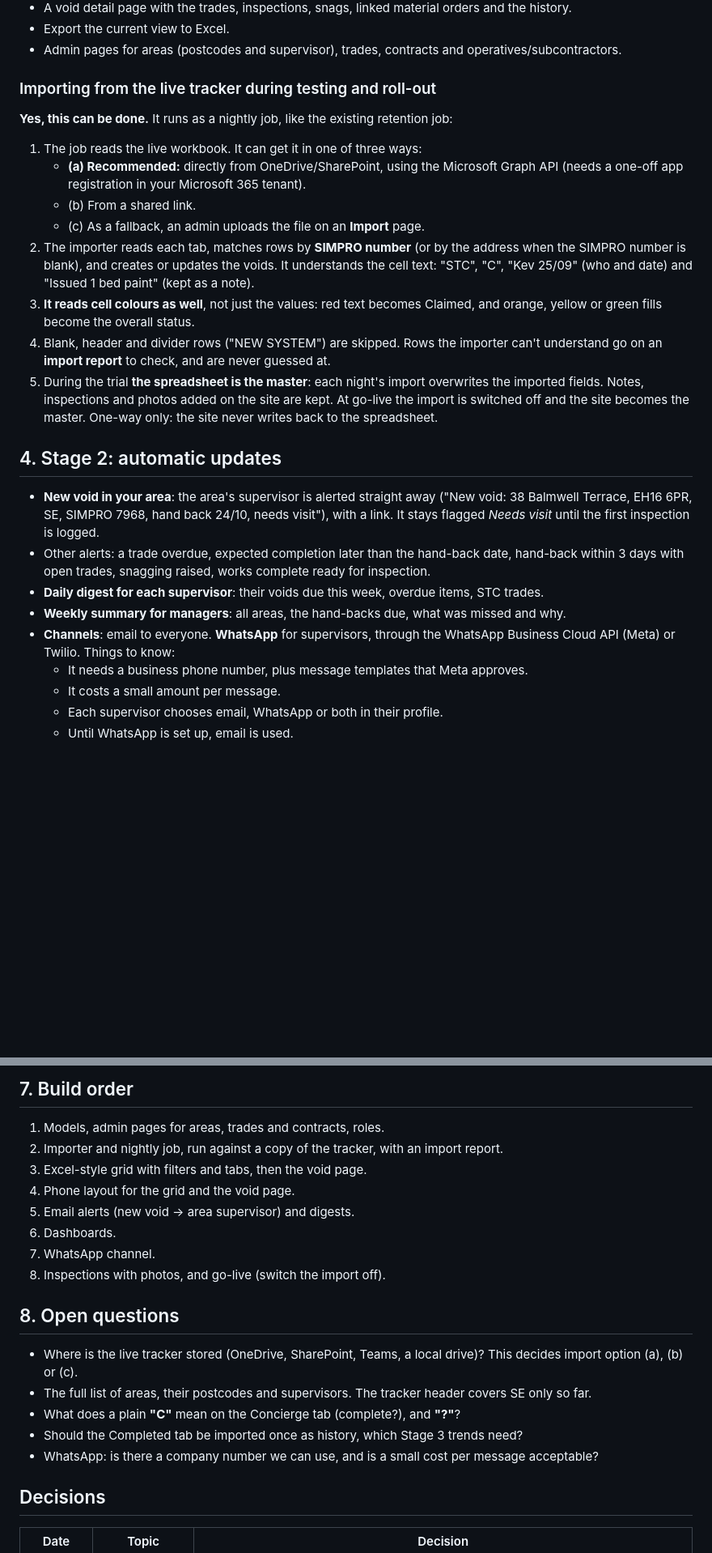
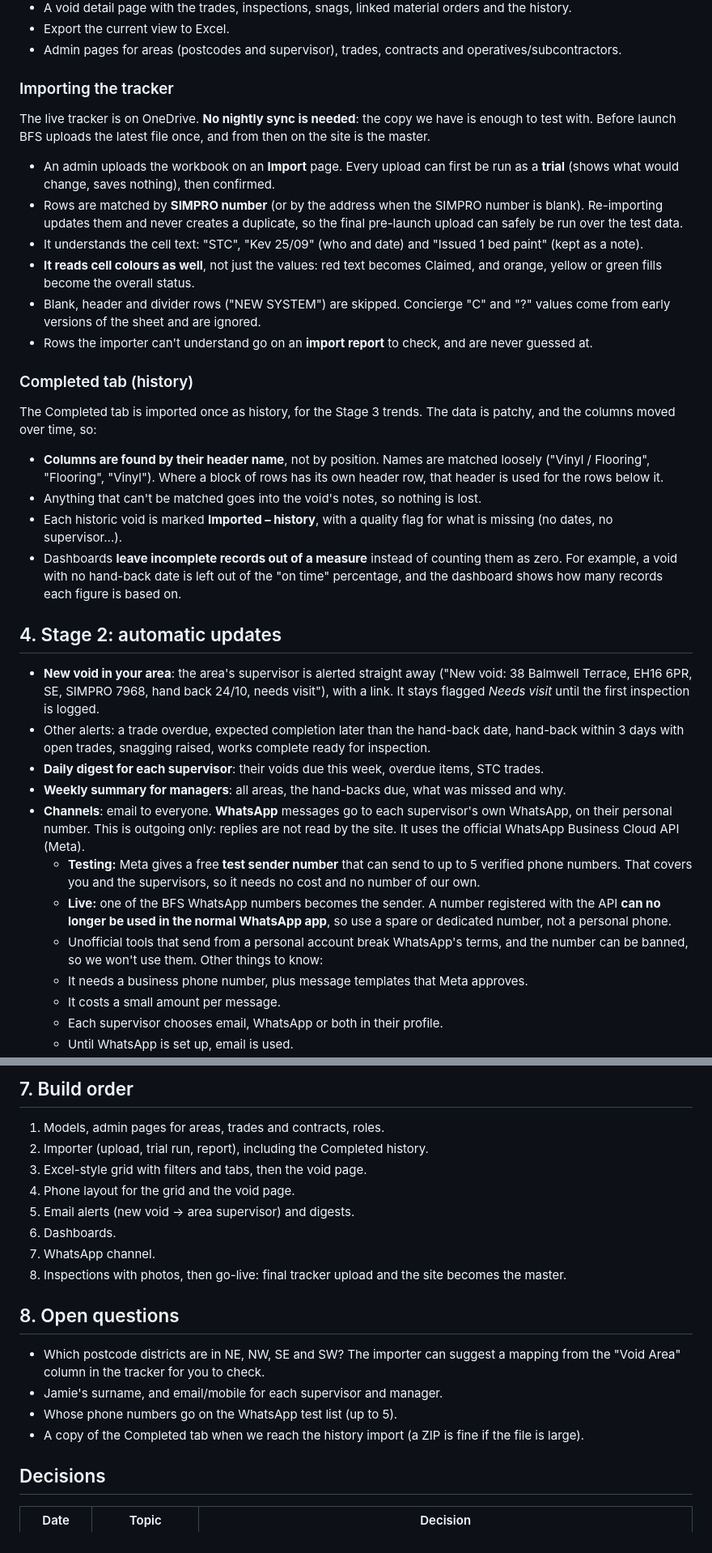
Before and after one commit to dayneral/Order-system, a Markdown page: docs/VOIDS_PLAN.md, 2 parts joined by grey strips. Shown at 81% size. Drawn GitHub-style; blank space fills up the shorter version.

Commit message:
Voids plan: areas vs supervisor patches, electrical supervisor, one-off import, history, WhatsApp
Co-Authored-By: Claude Opus 5.5 <noreply@anthropic.com>
Claude-Session: https://claude.ai/code/session_01FmFqdhit4df9Yt3pSvoEpM

```diff
--- a/docs/VOIDS_PLAN.md
+++ b/docs/VOIDS_PLAN.md
@@ -112,27 +132,41 @@ needed.
 - Admin pages for areas (postcodes and supervisor), trades, contracts and
   operatives/subcontractors.
 
-### Importing from the live tracker during testing and roll-out
+### Importing the tracker
 
-**Yes, this can be done.** It runs as a nightly job, like the existing retention job:
+The live tracker is on OneDrive. **No nightly sync is needed**: the copy we
+have is enough to test with. Before launch BFS uploads the latest file once, and
+from then on the site is the master.
 
-1. The job reads the live workbook. It can get it in one of three ways:
-   - **(a) Recommended:** directly from OneDrive/SharePoint, using the Microsoft
-     Graph API (needs a one-off app registration in your Microsoft 365 tenant).
-   - (b) From a shared link.
-   - (c) As a fallback, an admin uploads the file on an **Import** page.
-2. The importer reads each tab, matches rows by **SIMPRO number** (or by the
-   address when the SIMPRO number is blank), and creates or updates the voids.
-   It understands the cell text: "STC", "C", "Kev 25/09" (who and date) and
-   "Issued 1 bed paint" (kept as a note).
-3. **It reads cell colours as well**, not just the values: red text becomes
-   Claimed, and orange, yellow or green fills become the overall status.
-4. Blank, header and divider rows ("NEW SYSTEM") are skipped. Rows the importer
-   can't understand go on an **import report** to check, and are never guessed at.
-5. During the trial **the spreadsheet is the master**: each night's import
-   overwrites the imported fields. Notes, inspections and photos added on the site
-   are kept. At go-live the import is switched off and the site becomes the master.
-   One-way only: the site never writes back to the spreadsheet.
+- An admin uploads the workbook on an **Import** page. Every upload can first be
+  run as a **trial** (shows what would change, saves nothing), then confirmed.
+- Rows are matched by **SIMPRO number** (or by the address when the SIMPRO number
+  is blank). Re-importing updates them and never creates a duplicate, so the
+  final pre-launch upload can safely be run over the test data.
+- It understands the cell text: "STC", "Kev 25/09" (who and date) and
+  "Issued 1 bed paint" (kept as a note).
+- **It reads cell colours as well**, not just the values: red text becomes
+  Claimed, and orange, yellow or green fills become the overall status.
+- Blank, header and divider rows ("NEW SYSTEM") are skipped. Concierge "C" and
+  "?" values come from early versions of the sheet and are ignored.
+- Rows the importer can't understand go on an **import report** to check, and are
+  never guessed at.
+
+### Completed tab (history)
+
+The Completed tab is imported once as history, for the Stage 3 trends. The data
+is patchy, and the columns moved over time, so:
+
+- **Columns are found by their header name**, not by position. Names are
+  matched loosely ("Vinyl / Flooring", "Flooring", "Vinyl"). Where a block of rows
+  has its own header row, that header is used for the rows below it.
+- Anything that can't be matched goes into the void's notes, so nothing is lost.
+- Each historic void is marked **Imported – history**, with a quality flag for
+  what is missing (no dates, no supervisor…).
+- Dashboards **leave incomplete records out of a measure** instead of counting
+  them as zero. For example, a void with no hand-back date is left out of the
+  "on time" percentage, and the dashboard shows how many records each figure
+  is based on.
 
 ## 4. Stage 2: automatic updates
 
@@ -147,8 +181,18 @@ needed.
   STC trades.
 - **Weekly summary for managers**: all areas, the hand-backs due, what was missed
   and why.
-- **Channels**: email to everyone. **WhatsApp** for supervisors, through the
-  WhatsApp Business Cloud API (Meta) or Twilio. Things to know:
+- **Channels**: email to everyone. **WhatsApp** messages go to each supervisor's
+  own WhatsApp, on their personal number. This is outgoing only: replies are not
+  read by the site. It uses the official WhatsApp Business Cloud API (Meta).
+  - **Testing:** Meta gives a free **test sender number** that can send to up to
+    5 verified phone numbers. That covers you and the supervisors, so it needs no
+    cost and no number of our own.
+  - **Live:** one of the BFS WhatsApp numbers becomes the sender. A number
+    registered with the API **can no longer be used in the normal WhatsApp app**,
+    so use a spare or dedicated number, not a personal phone.
+  - Unofficial tools that send from a personal account break WhatsApp's terms,
+    and the number can be banned, so we won't use them.
+  Other things to know:
   - It needs a business phone number, plus message templates that Meta approves.
   - It costs a small amount per message.
   - Each supervisor chooses email, WhatsApp or both in their profile.
@@ -180,25 +224,23 @@ needed.
 ## 7. Build order
 
 1. Models, admin pages for areas, trades and contracts, roles.
-2. Importer and nightly job, run against a copy of the tracker, with an
-   import report.
+2. Importer (upload, trial run, report), including the Completed history.
 3. Excel-style grid with filters and tabs, then the void page.
 4. Phone layout for the grid and the void page.
 5. Email alerts (new void → area supervisor) and digests.
 6. Dashboards.
 7. WhatsApp channel.
-8. Inspections with photos, and go-live (switch the import off).
+8. Inspections with photos, then go-live: final tracker upload and the site
+   becomes the master.
 
 ## 8. Open questions
 
-- Where is the live tracker stored (OneDrive, SharePoint, Teams, a local
-  drive)? This decides import option (a), (b) or (c).
-- The full list of areas, their postcodes and supervisors. The tracker header
-  covers SE only so far.
-- What does a plain **"C"** mean on the Concierge tab (complete?), and **"?"**?
-- Should the Completed tab be imported once as history, which Stage 3 trends need?
-- WhatsApp: is there a company number we can use, and is a small cost per
-  message acceptable?
+- Which postcode districts are in NE, NW, SE and SW? The importer can suggest a
+  mapping from the "Void Area" column in the tracker for you to check.
+- Jamie's surname, and email/mobile for each supervisor and manager.
+- Whose phone numbers go on the WhatsApp test list (up to 5).
+- A copy of the Completed tab when we reach the history import (a ZIP is fine
+  if the file is large).
 
 ## Decisions
 
```
Also changed, not shown: other parts of docs/VOIDS_PLAN.md (+31 -6 lines).
